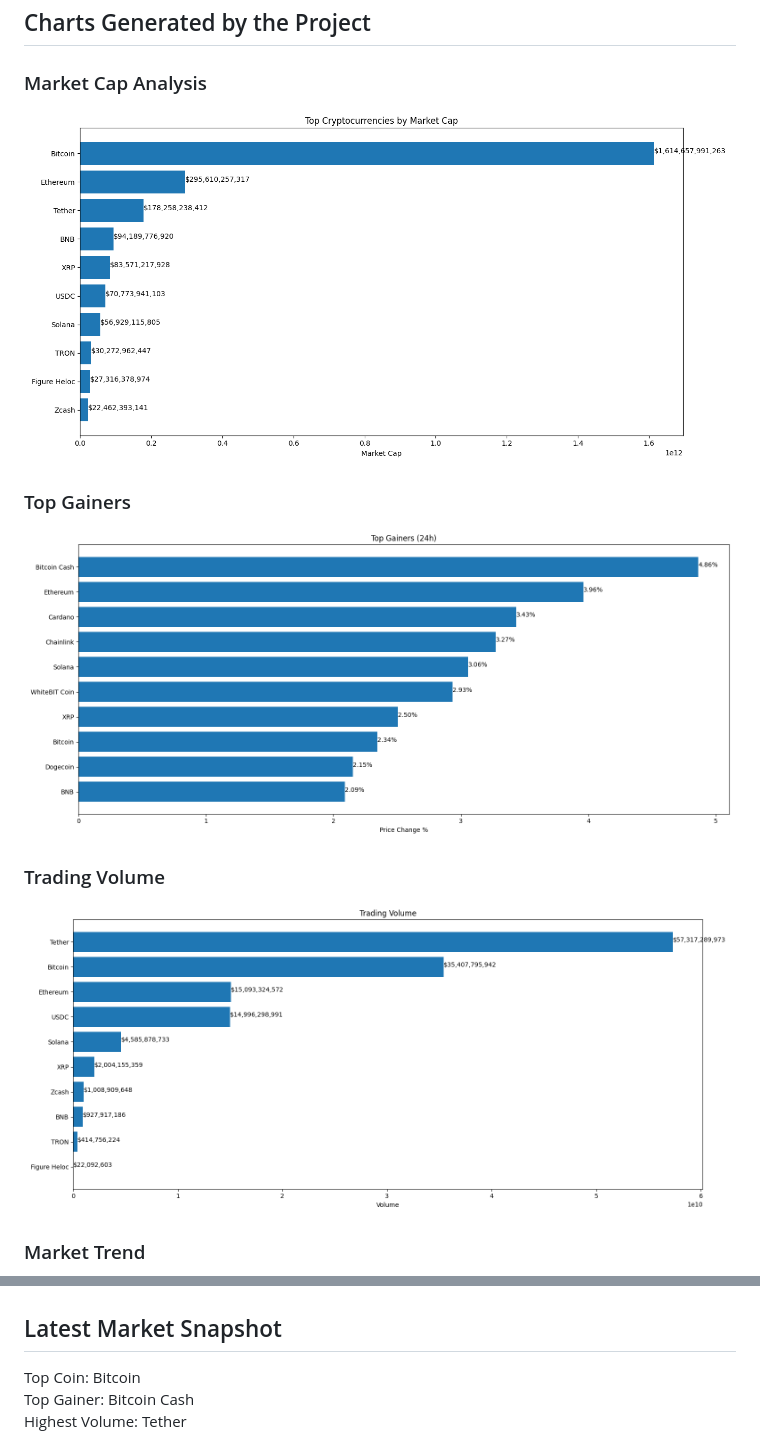
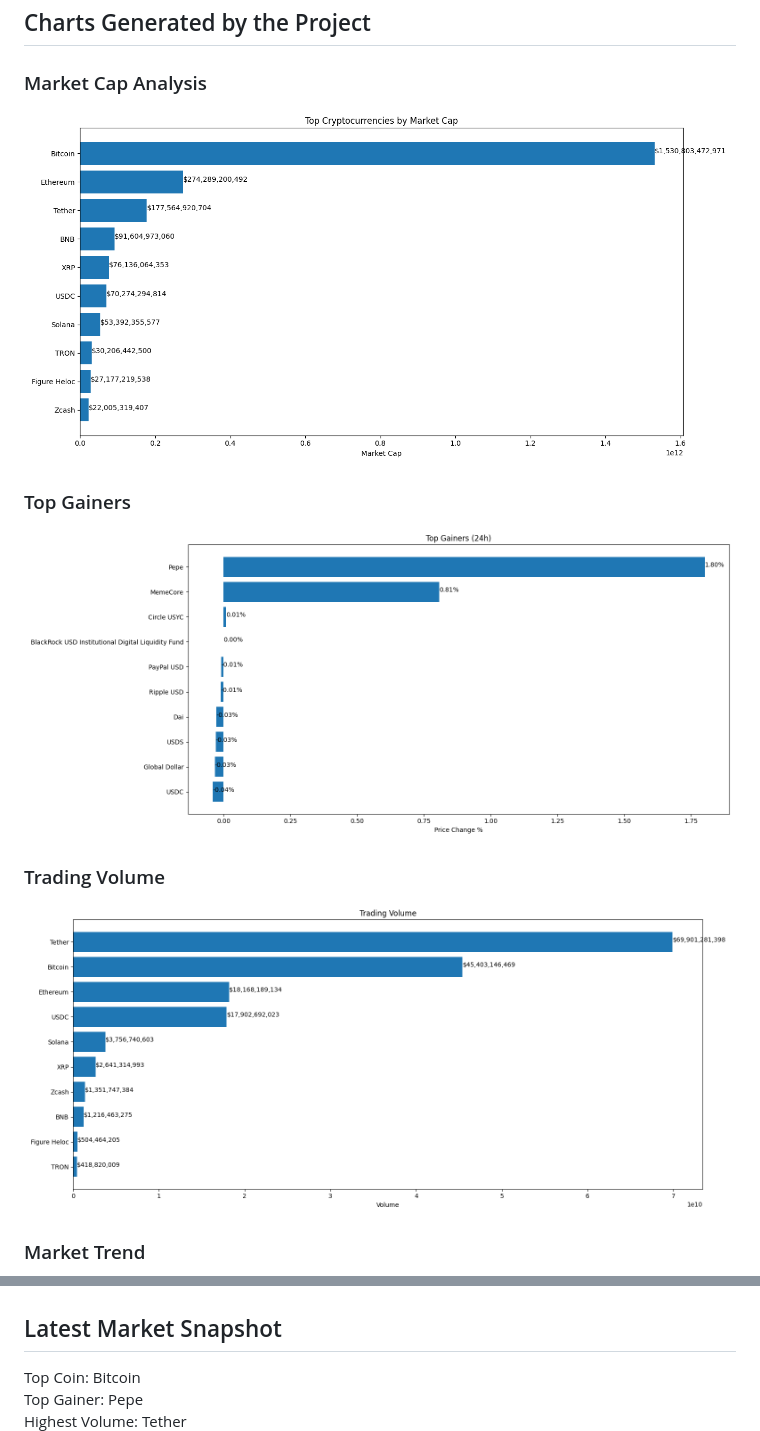
Before and after one commit to akshayiosdeveloper/crypto-market-api-data-analysis, a Markdown page: README.md, 2 parts joined by grey strips. GitHub-like rendering; pictures changed too: charts/market_cap.png, charts/top_gainers.png, charts/volume.png.

```diff
--- a/README.md
+++ b/README.md
@@ -359,8 +359,9 @@ Akshay
 
 
 
+
 ## Latest Market Snapshot
 
 Top Coin: Bitcoin
-Top Gainer: Bitcoin Cash
+Top Gainer: Pepe
 Highest Volume: Tether
```
Also changed, not shown: other parts of README.md (+1 -1 lines), charts/market_trend.png, 2 other files.
